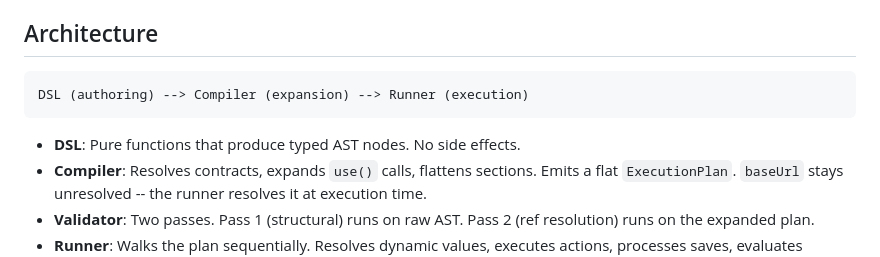
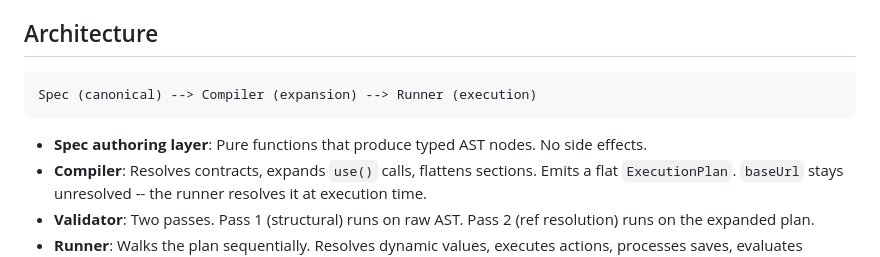
Before and after one commit to ortheon-ai/ortheon, a Markdown page: README.md, the part around one of its changes. Rendered like a GitHub page.

````diff
--- a/README.md
+++ b/README.md
@@ -479,10 +546,10 @@ spec('name', {
 ## Architecture
 
 ```
-DSL (authoring) --> Compiler (expansion) --> Runner (execution)
+Spec (canonical) --> Compiler (expansion) --> Runner (execution)
 ```
 
-- **DSL**: Pure functions that produce typed AST nodes. No side effects.
+- **Spec authoring layer**: Pure functions that produce typed AST nodes. No side effects.
 - **Compiler**: Resolves contracts, expands `use()` calls, flattens sections. Emits a flat `ExecutionPlan`. `baseUrl` stays unresolved -- the runner resolves it at execution time.
 - **Validator**: Two passes. Pass 1 (structural) runs on raw AST. Pass 2 (ref resolution) runs on the expanded plan.
 - **Runner**: Walks the plan sequentially. Resolves dynamic values, executes actions, processes saves, evaluates assertions. A step failure stops the flow immediately.
````
Also changed, not shown: other parts of README.md (+118 -50 lines).
